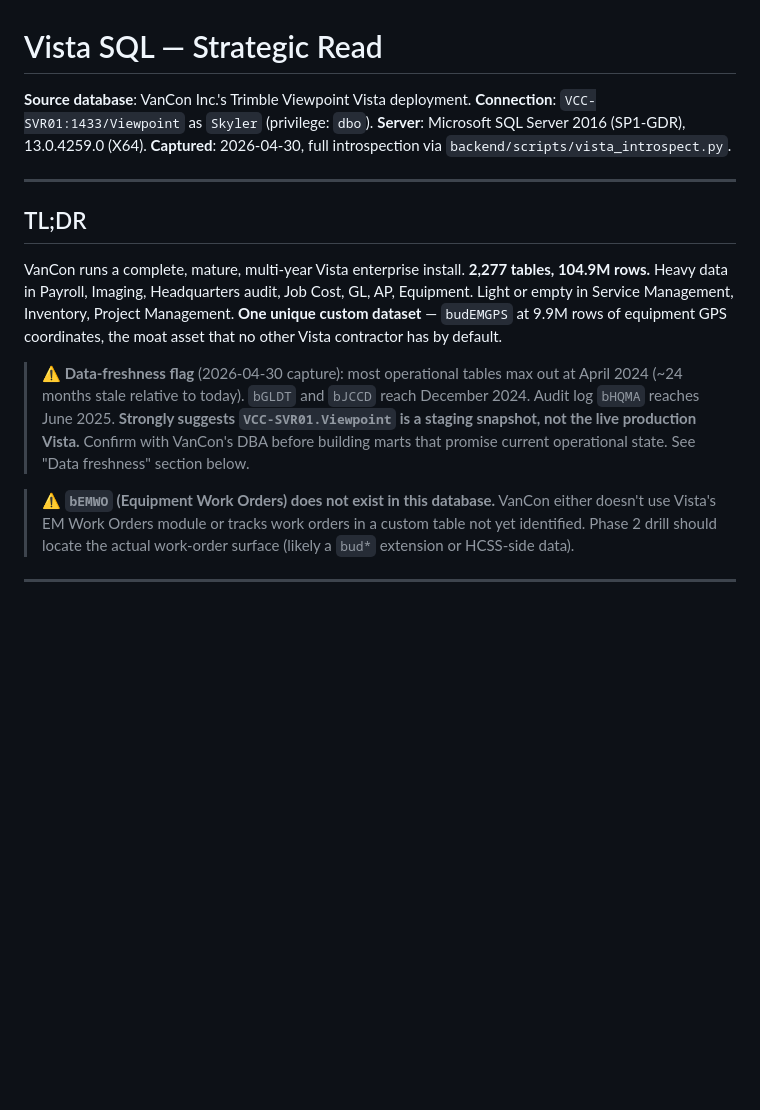
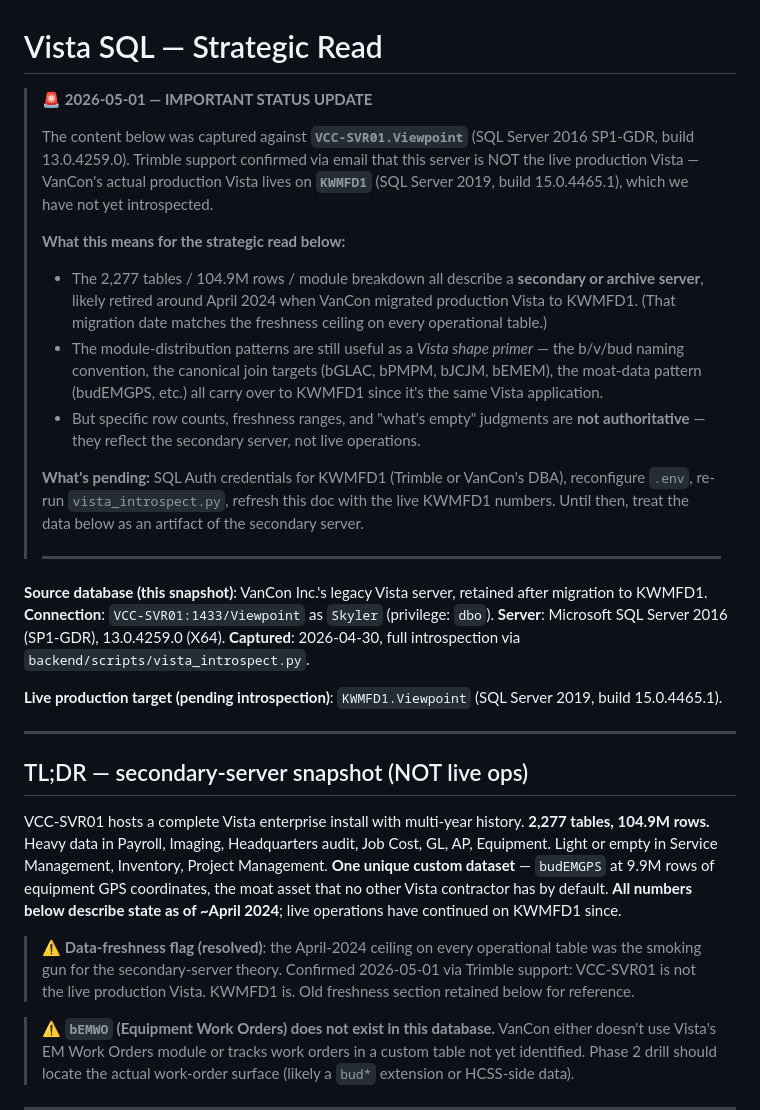
Before and after one commit to skylerseeg/fieldbridge, a Markdown page: docs/VistaSQL.md, the part around the change. GitHub-like rendering; blank space fills up the shorter version.

Commit message:
docs(vista): banner — VCC-SVR01 is secondary, KWMFD1 is live (Trimble confirmation)
Trimble support confirmed via email (2026-05-01) that the server
we've been introspecting (VCC-SVR01, SQL Server 2016) is NOT the
live production Vista. Production lives on KWMFD1 (SQL Server 2019).
The April-2024 freshness ceiling on every operational table is the
smoking gun — VanCon migrated Vista to KWMFD1 around then, and
VCC-SVR01 was retained as a secondary/archive server.

Updates the doc with:
  - Top-of-file 🚨 banner clarifying that everything below describes
    the secondary server, not live operations. Future readers see
    this first; doesn't waste their time treating an archive
    snapshot as authoritative.
  - Distinction between "Vista shape primer" content (b/v/bud
    naming, canonical join targets, module breakdown patterns —
    still useful, carries over to KWMFD1) vs. "specific operational
    numbers" (row counts, freshness, what's empty — NOT
    authoritative for live ops).
  - Forward pointer: live introspection pending KWMFD1 SQL Auth
    credentials.
  - Resolved-status note on the data-freshness flag (the April-2024
    ceiling was the smoking gun, mystery solved).

Doc structure preserved so when KWMFD1 introspection lands, the
refresh just replaces the body — the framing stays the same.

Co-Authored-By: Claude Opus 4.7 <noreply@anthropic.com>

```diff
--- a/docs/VistaSQL.md
+++ b/docs/VistaSQL.md
@@ -1,17 +1,32 @@
 # Vista SQL — Strategic Read
 
-**Source database**: VanCon Inc.'s Trimble Viewpoint Vista deployment.
+> 🚨 **2026-05-01 — IMPORTANT STATUS UPDATE**
+>
+> The content below was captured against **`VCC-SVR01.Viewpoint`** (SQL Server 2016 SP1-GDR, build 13.0.4259.0). Trimble support confirmed via email that this server is NOT the live production Vista — VanCon's actual production Vista lives on **`KWMFD1`** (SQL Server 2019, build 15.0.4465.1), which we have not yet introspected.
+>
+> **What this means for the strategic read below:**
+> - The 2,277 tables / 104.9M rows / module breakdown all describe a **secondary or archive server**, likely retired around April 2024 when VanCon migrated production Vista to KWMFD1. (That migration date matches the freshness ceiling on every operational table.)
+> - The module-distribution patterns are still useful as a *Vista shape primer* — the b/v/bud naming convention, the canonical join targets (bGLAC, bPMPM, bJCJM, bEMEM), the moat-data pattern (budEMGPS, etc.) all carry over to KWMFD1 since it's the same Vista application.
+> - But specific row counts, freshness ranges, and "what's empty" judgments are **not authoritative** — they reflect the secondary server, not live operations.
+>
+> **What's pending:** SQL Auth credentials for KWMFD1 (Trimble or VanCon's DBA), reconfigure `.env`, re-run `vista_introspect.py`, refresh this doc with the live KWMFD1 numbers. Until then, treat the data below as an artifact of the secondary server.
+>
+> ---
+
+**Source database (this snapshot)**: VanCon Inc.'s legacy Vista server, retained after migration to KWMFD1.
 **Connection**: `VCC-SVR01:1433/Viewpoint` as `Skyler` (privilege: `dbo`).
 **Server**: Microsoft SQL Server 2016 (SP1-GDR), 13.0.4259.0 (X64).
 **Captured**: 2026-04-30, full introspection via `backend/scripts/vista_introspect.py`.
 
+**Live production target (pending introspection)**: `KWMFD1.Viewpoint` (SQL Server 2019, build 15.0.4465.1).
+
 ---
 
-## TL;DR
+## TL;DR — secondary-server snapshot (NOT live ops)
 
-VanCon runs a complete, mature, multi-year Vista enterprise install. **2,277 tables, 104.9M rows.** Heavy data in Payroll, Imaging, Headquarters audit, Job Cost, GL, AP, Equipment. Light or empty in Service Management, Inventory, Project Management. **One unique custom dataset** — `budEMGPS` at 9.9M rows of equipment GPS coordinates, the moat asset that no other Vista contractor has by default.
+VCC-SVR01 hosts a complete Vista enterprise install with multi-year history. **2,277 tables, 104.9M rows.** Heavy data in Payroll, Imaging, Headquarters audit, Job Cost, GL, AP, Equipment. Light or empty in Service Management, Inventory, Project Management. **One unique custom dataset** — `budEMGPS` at 9.9M rows of equipment GPS coordinates, the moat asset that no other Vista contractor has by default. **All numbers below describe state as of ~April 2024**; live operations have continued on KWMFD1 since.
 
-> ⚠️ **Data-freshness flag** (2026-04-30 capture): most operational tables max out at April 2024 (~24 months stale relative to today). `bGLDT` and `bJCCD` reach December 2024. Audit log `bHQMA` reaches June 2025. **Strongly suggests `VCC-SVR01.Viewpoint` is a staging snapshot, not the live production Vista.** Confirm with VanCon's DBA before building marts that promise current operational state. See "Data freshness" section below.
+> ⚠️ **Data-freshness flag (resolved)**: the April-2024 ceiling on every operational table was the smoking gun for the secondary-server theory. Confirmed 2026-05-01 via Trimble support: VCC-SVR01 is not the live production Vista. KWMFD1 is. Old freshness section retained below for reference.
 
 > ⚠️ **`bEMWO` (Equipment Work Orders) does not exist in this database.** VanCon either doesn't use Vista's EM Work Orders module or tracks work orders in a custom table not yet identified. Phase 2 drill should locate the actual work-order surface (likely a `bud*` extension or HCSS-side data).
 
```
